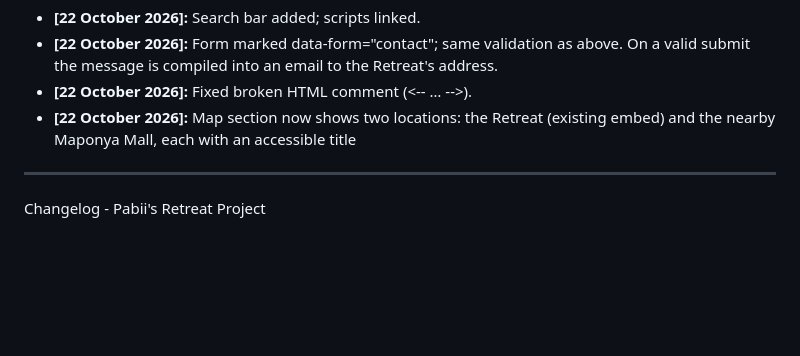
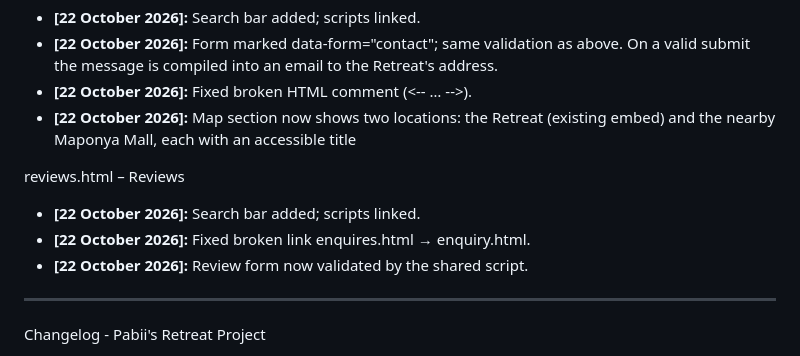
Before and after one commit to Pabii96/Pabii-Retreat---, a Markdown page: Pabii's Retreat/README.MD, the part around one of its changes. Drawn GitHub-style; blank space fills up the shorter version.

Commit message:
Update README with recent changes and fixes

```diff
--- a/Pabii's Retreat/README.MD
+++ b/Pabii's Retreat/README.MD
@@ -229,6 +229,12 @@ contact.html – Contact Us
 * **[22 October 2026]:** Form marked data-form="contact"; same validation as above. On a valid submit the message is compiled into an email to the Retreat's address.
 * **[22 October 2026]:** Fixed broken HTML comment (<-- … -->).
 * **[22 October 2026]:** Map section now shows two locations: the Retreat (existing embed) and the nearby Maponya Mall, each with an accessible title
+
+reviews.html – Reviews
+* **[22 October 2026]:** Search bar added; scripts linked.
+* **[22 October 2026]:** Fixed broken link enquires.html → enquiry.html.
+* **[22 October 2026]:** Review form now validated by the shared script.
+
 ---
 
 Changelog - Pabii's Retreat Project
```
Also changed, not shown: other parts of Pabii's Retreat/README.MD (+2 -2 lines).
